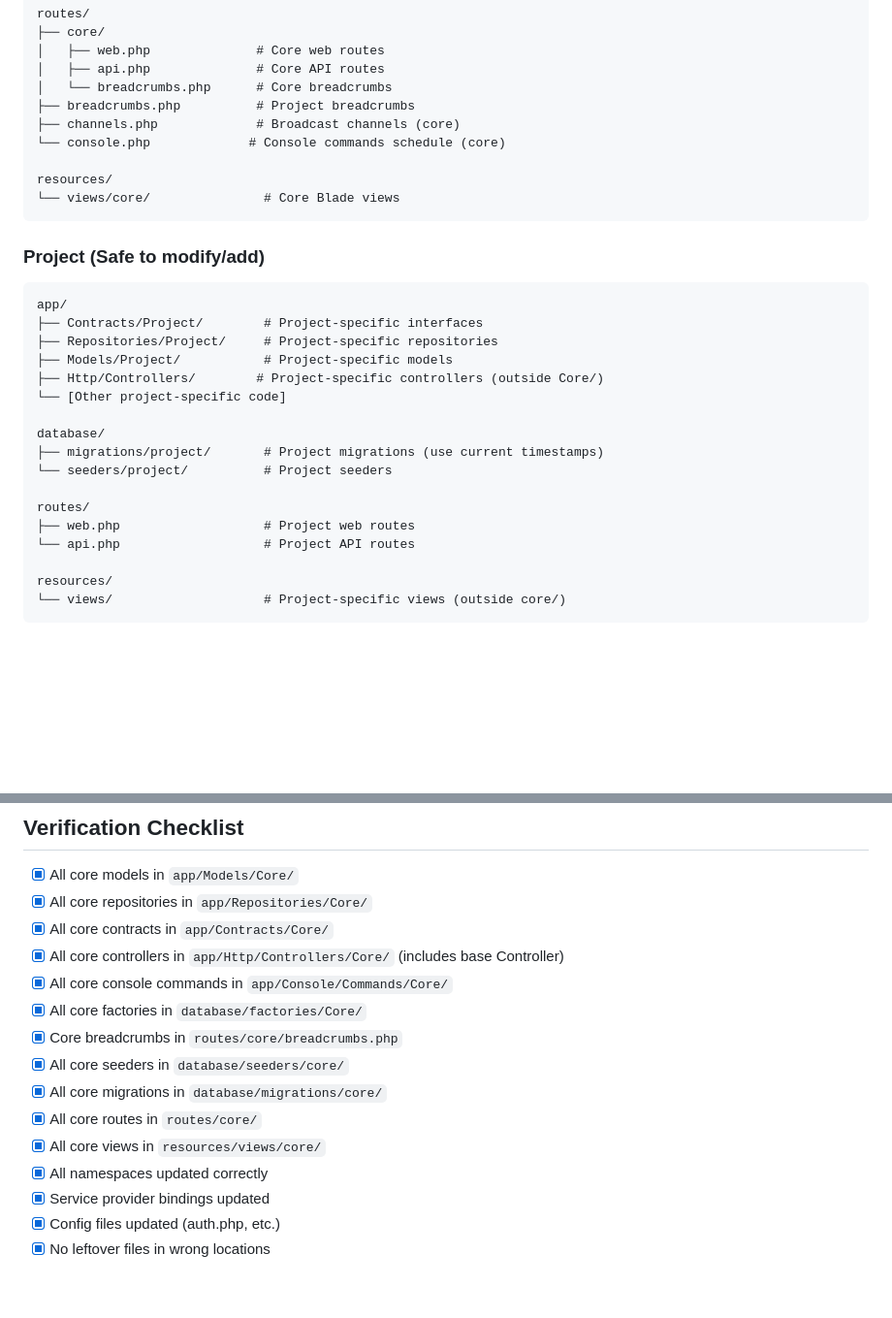
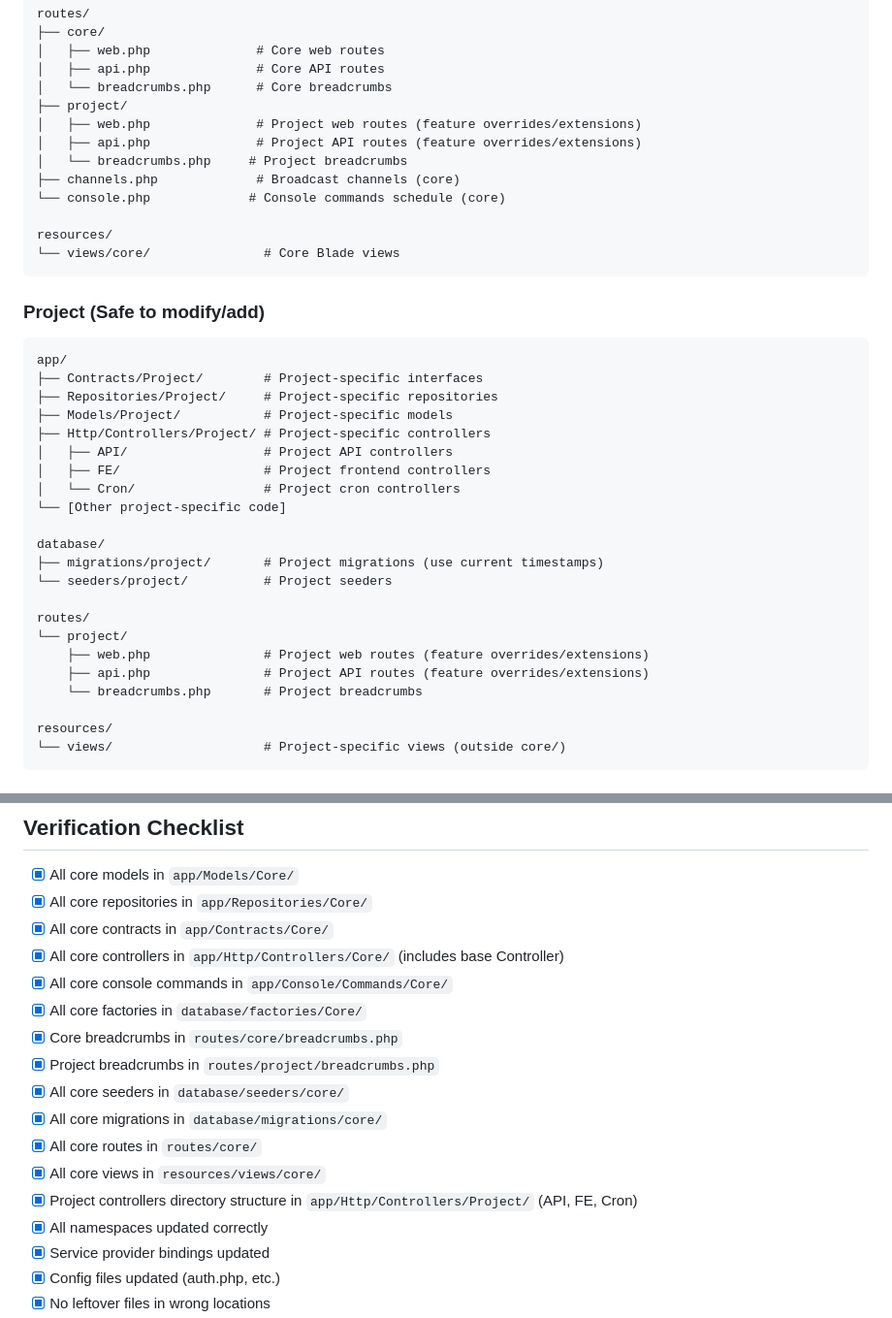
Before and after one commit to silverwakaba/cored, a Markdown page: MONOREPO_STRUCTURE.md, 2 parts joined by grey strips. Shown at 97% size. Drawn GitHub-style; blank space fills up the shorter version.

```diff
--- a/MONOREPO_STRUCTURE.md
+++ b/MONOREPO_STRUCTURE.md
@@ -35,7 +35,10 @@ routes/
 │   ├── web.php              # Core web routes
 │   ├── api.php              # Core API routes
 │   └── breadcrumbs.php      # Core breadcrumbs
-├── breadcrumbs.php          # Project breadcrumbs
+├── project/
+│   ├── web.php              # Project web routes (feature overrides/extensions)
+│   ├── api.php              # Project API routes (feature overrides/extensions)
+│   └── breadcrumbs.php     # Project breadcrumbs
 ├── channels.php             # Broadcast channels (core)
 └── console.php             # Console commands schedule (core)
 
@@ -50,7 +53,10 @@ app/
 ├── Contracts/Project/        # Project-specific interfaces
 ├── Repositories/Project/     # Project-specific repositories
 ├── Models/Project/           # Project-specific models
-├── Http/Controllers/        # Project-specific controllers (outside Core/)
+├── Http/Controllers/Project/ # Project-specific controllers
+│   ├── API/                  # Project API controllers
+│   ├── FE/                   # Project frontend controllers
+│   └── Cron/                 # Project cron controllers
 └── [Other project-specific code]
 
 database/
@@ -58,8 +64,10 @@ database/
 └── seeders/project/          # Project seeders
 
 routes/
-├── web.php                   # Project web routes
-└── api.php                   # Project API routes
+└── project/
+    ├── web.php               # Project web routes (feature overrides/extensions)
+    ├── api.php               # Project API routes (feature overrides/extensions)
+    └── breadcrumbs.php       # Project breadcrumbs
 
 resources/
 └── views/                    # Project-specific views (outside core/)
@@ -155,10 +181,12 @@ Core contracts are bound to core repositories in `AppServiceProvider`:
 - [x] All core console commands in `app/Console/Commands/Core/`
 - [x] All core factories in `database/factories/Core/`
 - [x] Core breadcrumbs in `routes/core/breadcrumbs.php`
+- [x] Project breadcrumbs in `routes/project/breadcrumbs.php`
 - [x] All core seeders in `database/seeders/core/`
 - [x] All core migrations in `database/migrations/core/`
 - [x] All core routes in `routes/core/`
 - [x] All core views in `resources/views/core/`
+- [x] Project controllers directory structure in `app/Http/Controllers/Project/` (API, FE, Cron)
 - [x] All namespaces updated correctly
 - [x] Service provider bindings updated
 - [x] Config files updated (auth.php, etc.)
```
Also changed, not shown: other parts of MONOREPO_STRUCTURE.md (+32 -10 lines).
